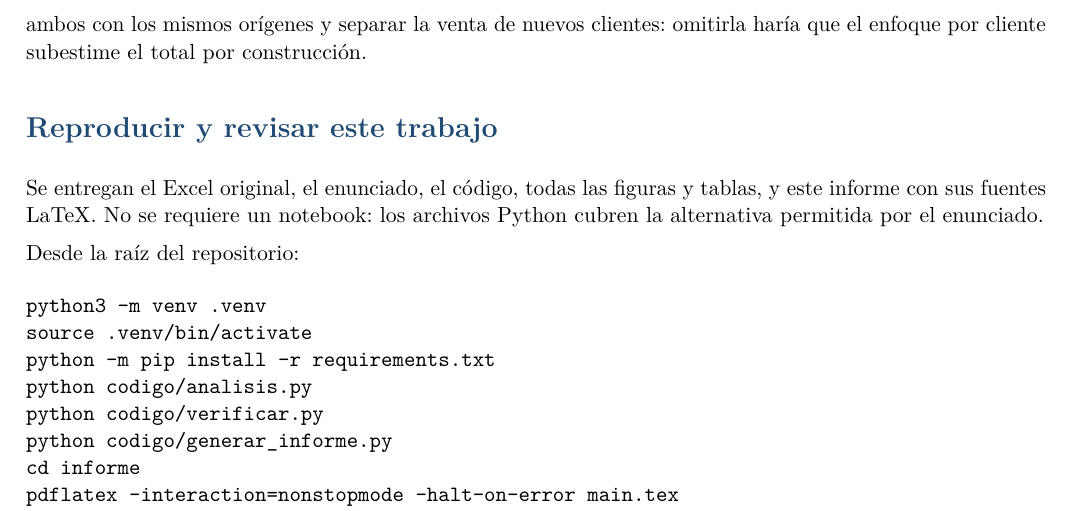
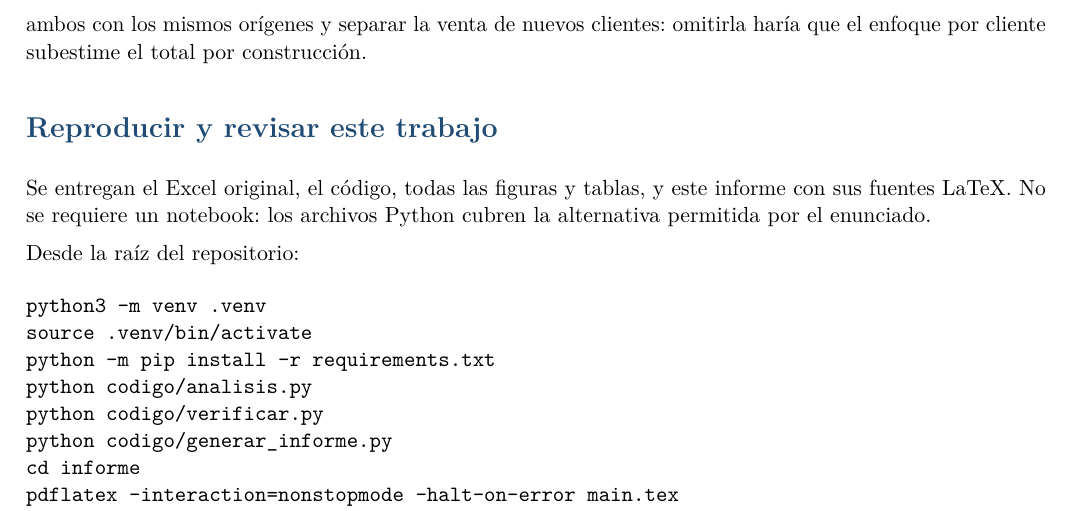
Before and after one commit to pabloflores465/tarea-3-series-de-tiempo, a LaTeX document (informe/main.tex): part of page 20 of 20, cut so that both start at the same text. Compiled offline with pdfLaTeX.

Commit message:
Retira el enunciado redundante y actualiza los entregables

```diff
--- a/informe/main.tex
+++ b/informe/main.tex
@@ -309,7 +309,7 @@ Un modelo cliente por cliente entrenado solo sobre compradores existentes no pue
 El pronóstico agregado de la Parte 5 sí puede absorber el efecto de nuevos clientes en el total y adaptarse cuando aparecen, aunque no sepa sus identidades. En la comparación propuesta por el enunciado, el enfoque agregado es \textit{top-down}; sumar pronósticos individuales es \textit{bottom-up}. Para el Proyecto 1 habría que comparar ambos con los mismos orígenes y separar la venta de nuevos clientes: omitirla haría que el enfoque por cliente subestime el total por construcción.
 
 \section{Reproducir y revisar este trabajo}
-Se entregan el Excel original, el enunciado, el código, todas las figuras y tablas, y este informe con sus fuentes LaTeX. No se requiere un notebook: los archivos Python cubren la alternativa permitida por el enunciado.
+Se entregan el Excel original, el código, todas las figuras y tablas, y este informe con sus fuentes LaTeX. No se requiere un notebook: los archivos Python cubren la alternativa permitida por el enunciado.
 
 Desde la raíz del repositorio:
 \begin{verbatim}
```
Also changed, not shown: README.md, enunciado/BI_Tarea4.pdf (deleted), informe/main.pdf.
